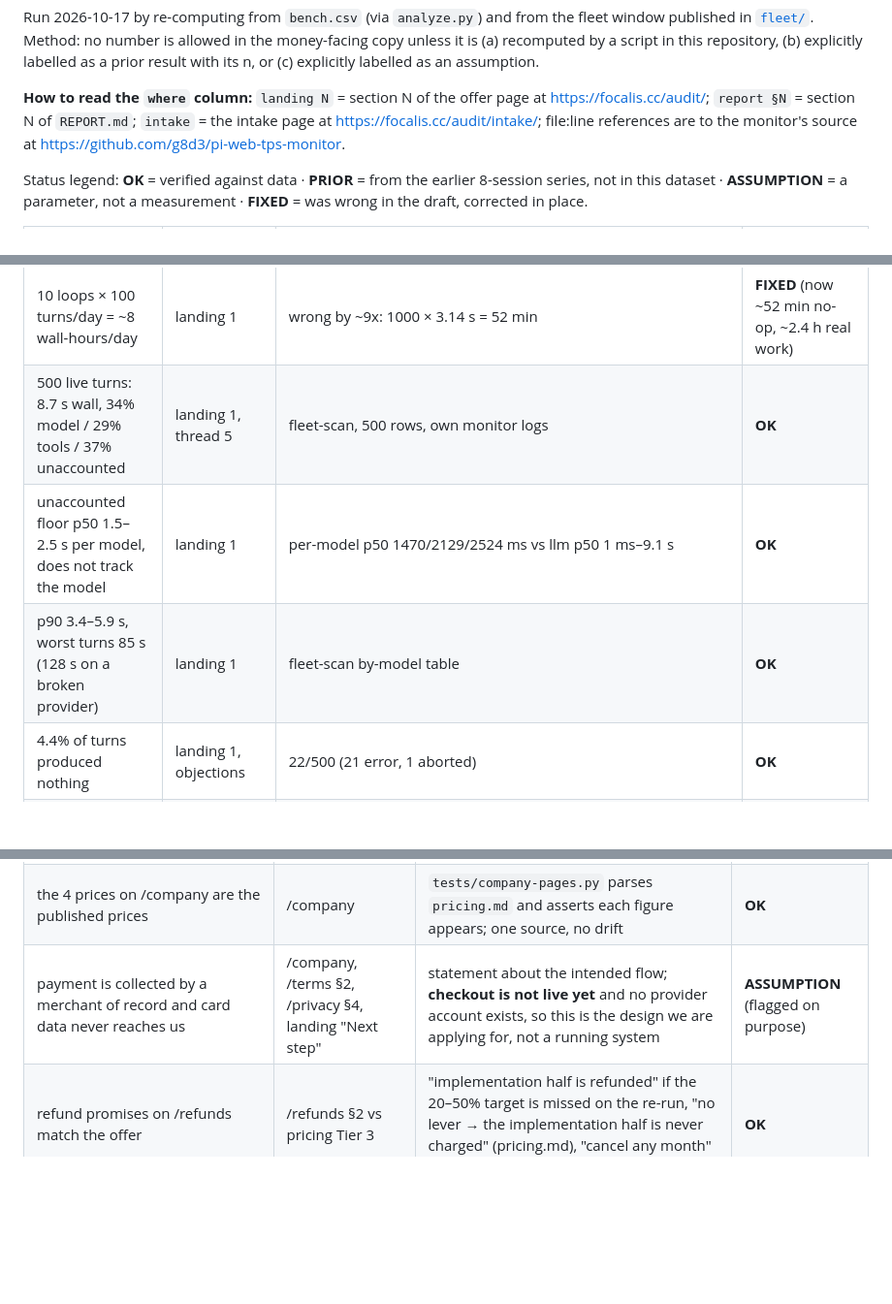
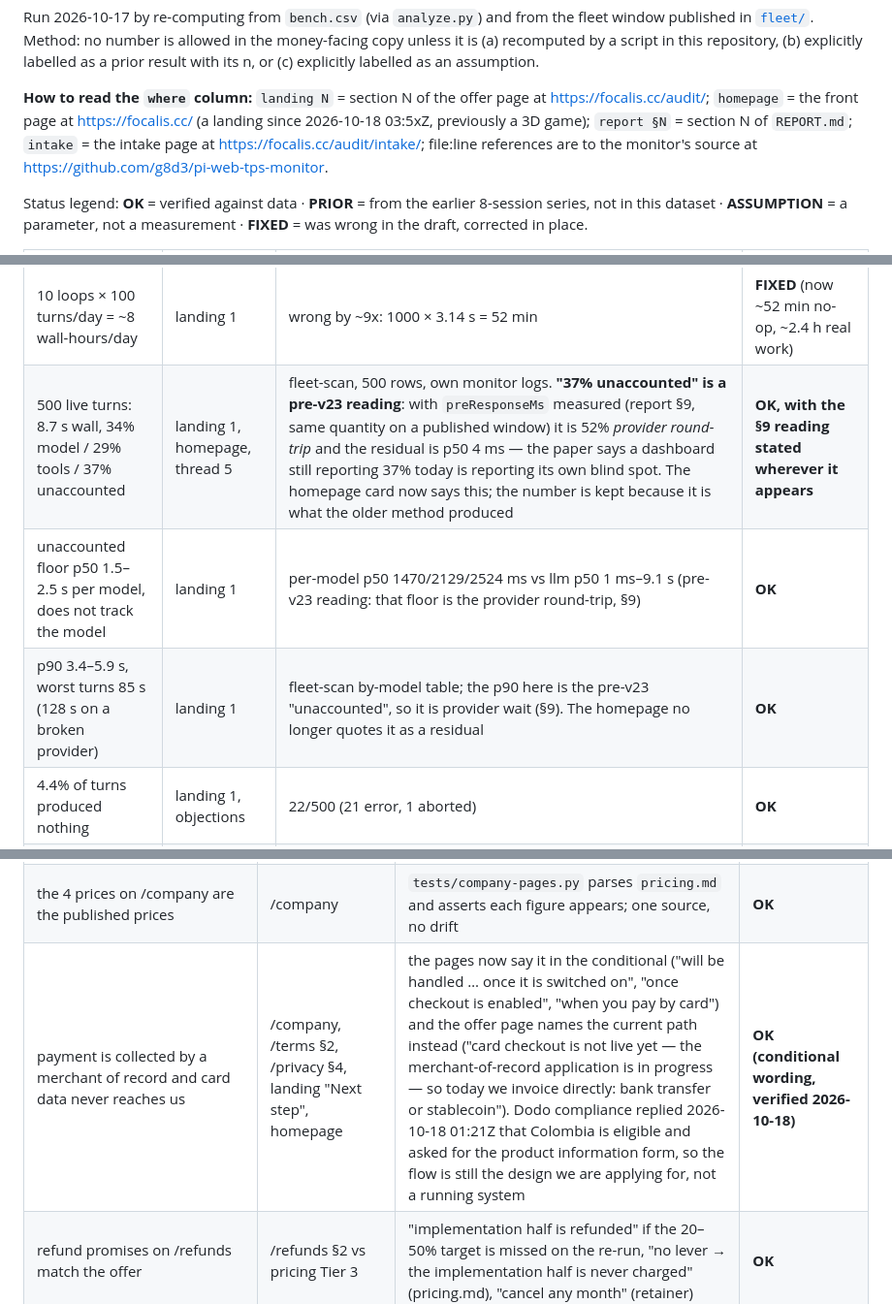
Before and after one commit to g8d3/transcript-tax, a Markdown page: CLAIMS.md, 3 parts joined by grey strips. Shown at 97% size. GitHub-like rendering; blank space fills up the shorter version.

Commit message:
Claims audit: the homepage is now a money page; §9 reading stated on every 'unaccounted' row; payment claim moved to conditional

```diff
--- a/CLAIMS.md
+++ b/CLAIMS.md
@@ -18,7 +19,8 @@ copy unless it is (a) recomputed by a script in this repository, (b) explicitly
 as a prior result with its n, or (c) explicitly labelled as an assumption.
 
 **How to read the `where` column:** `landing N` = section N of the offer page at
-<https://focalis.cc/audit/>; `report §N` = section N of `REPORT.md`; `intake` = the intake
+<https://focalis.cc/audit/>; `homepage` = the front page at <https://focalis.cc/> (a landing
+since 2026-10-18 03:5xZ, previously a 3D game); `report §N` = section N of `REPORT.md`; `intake` = the intake
 page at <https://focalis.cc/audit/intake/>; file:line references are to the monitor's
 source at <https://github.com/g8d3/pi-web-tps-monitor>.
 
@@ -39,9 +41,9 @@ series, not in this dataset · **ASSUMPTION** = a parameter, not a measurement
 | cache state predicts wall / "miss rate 5 in 10" | landing 1, thread 4, objections | **not supported**: cache_tok 9216 → walls 16.55, 2.94, 3.18; 9344 → 20.00, 6.38, 2.83; only 1 of 4 slow runs reported 0 cached | **FIXED** (report §6; copy now reports the negative result) |
 | 1,000 no-op turns ≈ 50 min | landing 1, thread 5 | median floor 3.14 s × 1000 = 52.3 min | **OK** |
 | 10 loops × 100 turns/day = ~8 wall-hours/day | landing 1 | wrong by ~9x: 1000 × 3.14 s = 52 min | **FIXED** (now ~52 min no-op, ~2.4 h real work) |
-| 500 live turns: 8.7 s wall, 34% model / 29% tools / 37% unaccounted | landing 1, thread 5 | fleet-scan, 500 rows, own monitor logs | **OK** |
-| unaccounted floor p50 1.5–2.5 s per model, does not track the model | landing 1 | per-model p50 1470/2129/2524 ms vs llm p50 1 ms–9.1 s | **OK** |
-| p90 3.4–5.9 s, worst turns 85 s (128 s on a broken provider) | landing 1 | fleet-scan by-model table | **OK** |
+| 500 live turns: 8.7 s wall, 34% model / 29% tools / 37% unaccounted | landing 1, homepage, thread 5 | fleet-scan, 500 rows, own monitor logs. **"37% unaccounted" is a pre-v23 reading**: with `preResponseMs` measured (report §9, same quantity on a published window) it is 52% *provider round-trip* and the residual is p50 4 ms — the paper says a dashboard still reporting 37% today is reporting its own blind spot. The homepage card now says this; the number is kept because it is what the older method produced | **OK, with the §9 reading stated wherever it appears** |
+| unaccounted floor p50 1.5–2.5 s per model, does not track the model | landing 1 | per-model p50 1470/2129/2524 ms vs llm p50 1 ms–9.1 s (pre-v23 reading: that floor is the provider round-trip, §9) | **OK** |
+| p90 3.4–5.9 s, worst turns 85 s (128 s on a broken provider) | landing 1 | fleet-scan by-model table; the p90 here is the pre-v23 "unaccounted", so it is provider wait (§9). The homepage no longer quotes it as a residual | **OK** |
 | 4.4% of turns produced nothing | landing 1, objections | 22/500 (21 error, 1 aborted) | **OK** |
 | waste has no dollar figure | landing 1 | all 21 errors ran on an unpriced model | **OK** |
 | audit pays for itself above ~$19k/yr token spend | pricing, landing 3, objections | `roi.py --sweep` at 35% input cut, 70% cache hit | **DERIVED** (from assumptions) |
@@ -92,7 +94,7 @@ them.
 | "~100 KB default compaction gate" | pricing Tier 2 | heuristic, now labelled as one in the same sentence as the §8 retraction | **FIXED** |
 | the seller is Focalis S.A.S. (Bogotá) and the audit is sold on this site | landing "Who we are", /company, /terms §2 | the landing used to say "Nova Radar — a risk radar for Solana … real trades carrying on-chain signatures", a different seller identity; /terms and /refund said focalis.cc "does not itself sell" and "does not charge". All four rewritten 2026-10-18 (`tests/company-pages.py` asserts it) | **FIXED** |
 | the 4 prices on /company are the published prices | /company | `tests/company-pages.py` parses `pricing.md` and asserts each figure appears; one source, no drift | **OK** |
-| payment is collected by a merchant of record and card data never reaches us | /company, /terms §2, /privacy §4, landing "Next step" | statement about the intended flow; **checkout is not live yet** and no provider account exists, so this is the design we are applying for, not a running system | **ASSUMPTION** (flagged on purpose) |
+| payment is collected by a merchant of record and card data never reaches us | /company, /terms §2, /privacy §4, landing "Next step", homepage | the pages now say it in the conditional ("will be handled … once it is switched on", "once checkout is enabled", "when you pay by card") and the offer page names the current path instead ("card checkout is not live yet — the merchant-of-record application is in progress — so today we invoice directly: bank transfer or stablecoin"). Dodo compliance replied 2026-10-18 01:21Z that Colombia is eligible and asked for the product information form, so the flow is still the design we are applying for, not a running system | **OK (conditional wording, verified 2026-10-18)** |
 | refund promises on /refunds match the offer | /refunds §2 vs pricing Tier 3 | "implementation half is refunded" if the 20–50% target is missed on the re-run, "no lever → the implementation half is never charged" (pricing.md), "cancel any month" (retainer) | **OK** |
 | the same model costs up to 20.5x more on one route than another | /audit/routes/ | recomputed by `tests/routes-page.py` from `routes/matrix.json`: qwen3.8-27b $0.039/M (chutes) vs $0.80/M (groq) input, from each provider's own `/models` metadata | **OK** |
 | the cheapest route is not the fastest | /audit/routes/ | same source: qwen3.8-27b first token 318 ms (groq) vs 1808 ms (dashscope), 5.7x; deepseek-v4.1-flash 588 ms (openrouter) vs 1404 ms (opencode-go), 2.4x | **OK** |
```
Also changed, not shown: other parts of CLAIMS.md (+1 -0 lines).
